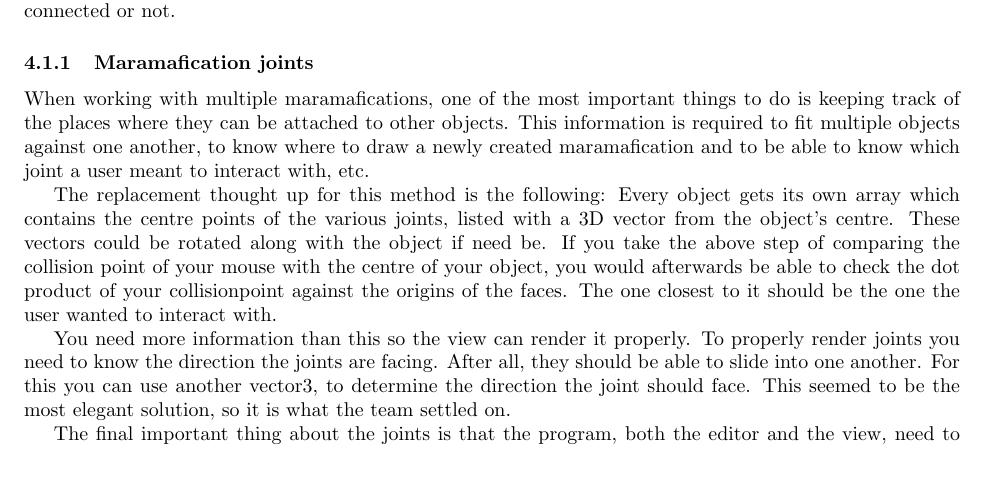
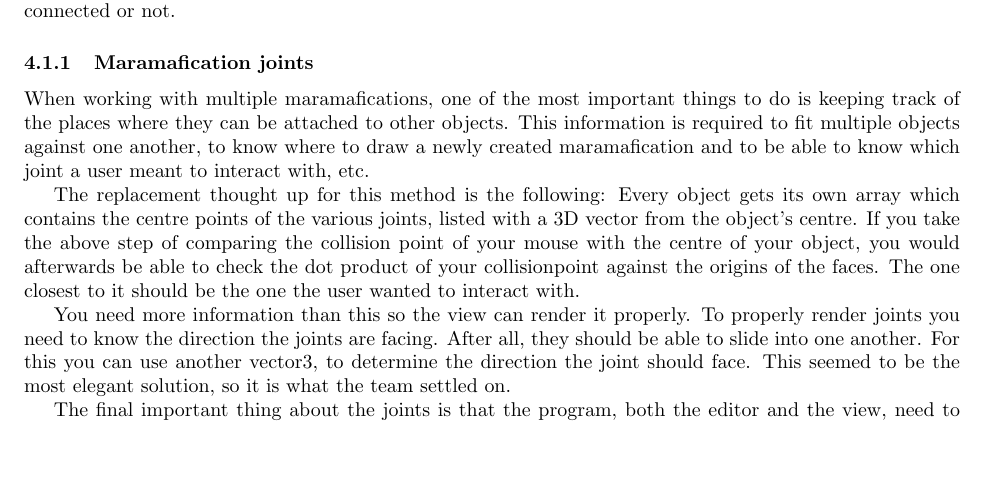
Before and after one commit to chide-marama/marama-editor, a LaTeX document (documentation/TechnicalDesignDocument.tex): part of page 8 of 11, cut so that both start at the same text, the shorter picture padded with empty space. Compiled offline with pdfLaTeX.

Commit message:
Removed redundant sentence

```diff
--- a/documentation/TechnicalDesignDocument.tex
+++ b/documentation/TechnicalDesignDocument.tex
@@ -170,7 +170,6 @@
 
     The replacement thought up for this method is the following:
     Every object gets its own array which contains the centre points of the various joints, listed with a 3D vector from the object's centre.
-    These vectors could be rotated along with the object if need be.
     If you take the above step of comparing the collision point of your mouse with the centre of your object, you would afterwards be able to check the dot product of your collisionpoint against the origins of the faces.
     The one closest to it should be the one the user wanted to interact with.
 
```
